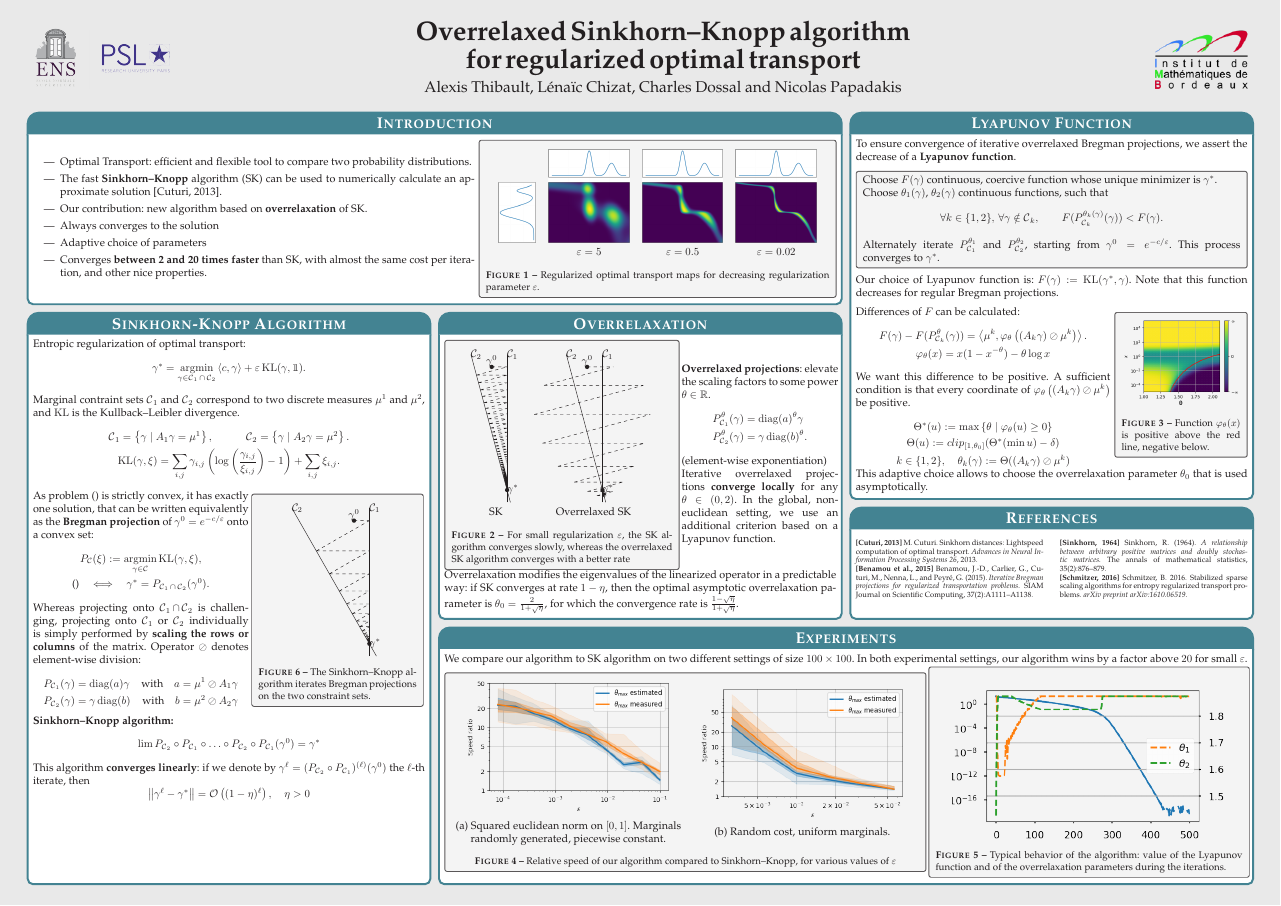
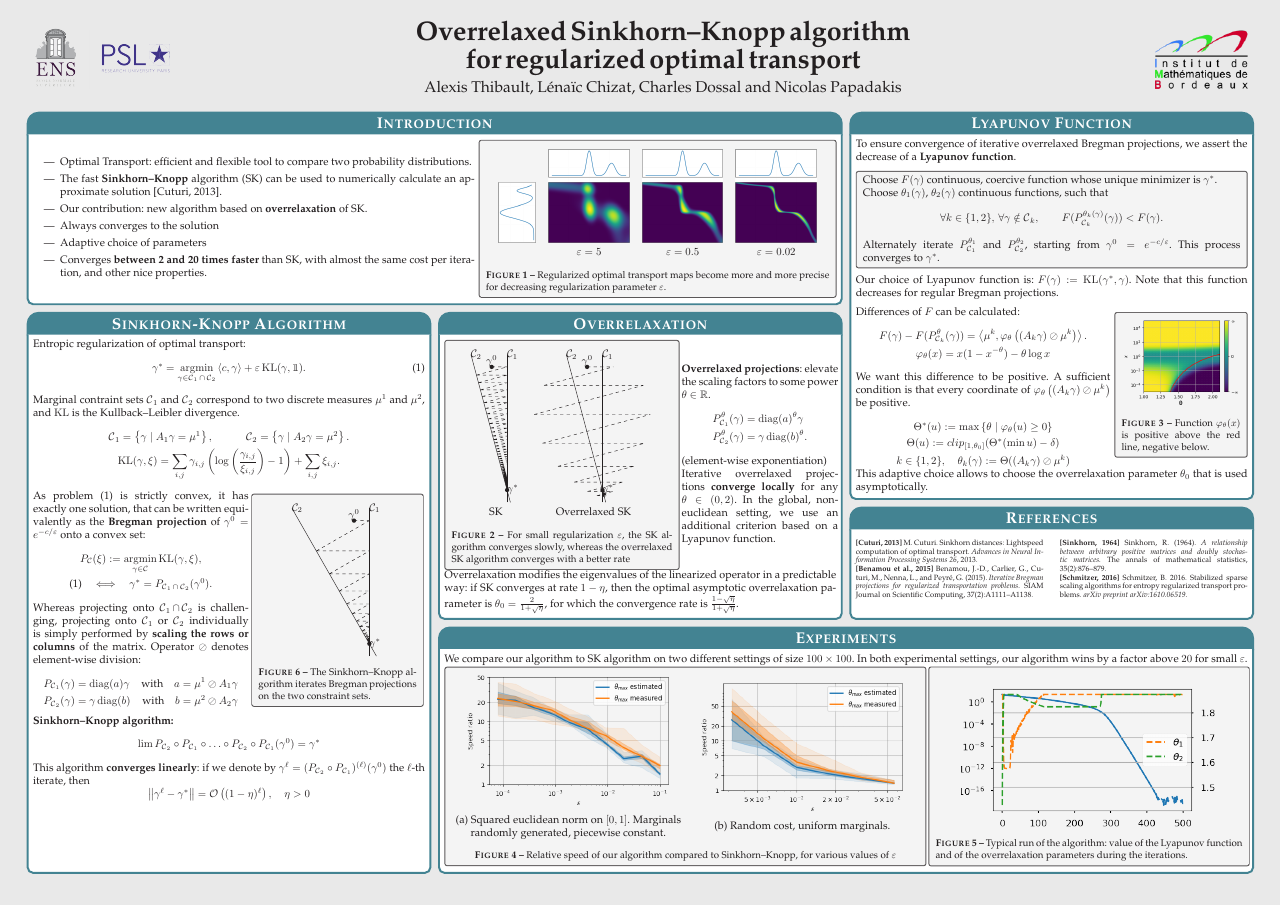
Before and after one commit to athibaul/otml17-overrelaxation, a LaTeX poster (PosterNIPS2017.tex): the whole page. Compiled offline with pdfLaTeX.

Commit message:
Poster: Final details

```diff
--- a/PosterNIPS2017.tex
+++ b/PosterNIPS2017.tex
@@ -171,7 +171,7 @@ columns=3,
 				$\epsilon = 0.5$ &
 				$\epsilon = 0.02$
 			\end{tabular}
-			\captionof{figure}{Regularized optimal transport maps for decreasing regularization parameter $\epsilon$.} \label{fig:1d_ot}
+			\captionof{figure}{Regularized optimal transport maps become more and more precise for decreasing regularization parameter $\epsilon$.} \label{fig:1d_ot}
 		\end{tcolorbox}
 	\end{minipage}
 }
@@ -291,8 +291,8 @@ This adaptive choice allows to choose the overrelaxation parameter $\theta_0$ th
 	\begin{minipage}{0.4\textwidth}
 		\begin{tcolorbox}[size=small]
 			\centering
-			\includegraphics[width=0.89\textwidth]{typical_convergence_2} \\
-			\captionof{figure}{Typical behavior of the algorithm: value of the Lyapunov function and of the overrelaxation parameters during the iterations.}
+			\includegraphics[width=0.83\textwidth]{typical_convergence_2} \\
+			\captionof{figure}{Typical run of the algorithm: value of the Lyapunov function and of the overrelaxation parameters during the iterations.}
 		\end{tcolorbox}
 	\end{minipage}
 }
```
Also changed, not shown: PosterNIPS2017.tex (4 more changed lines).
